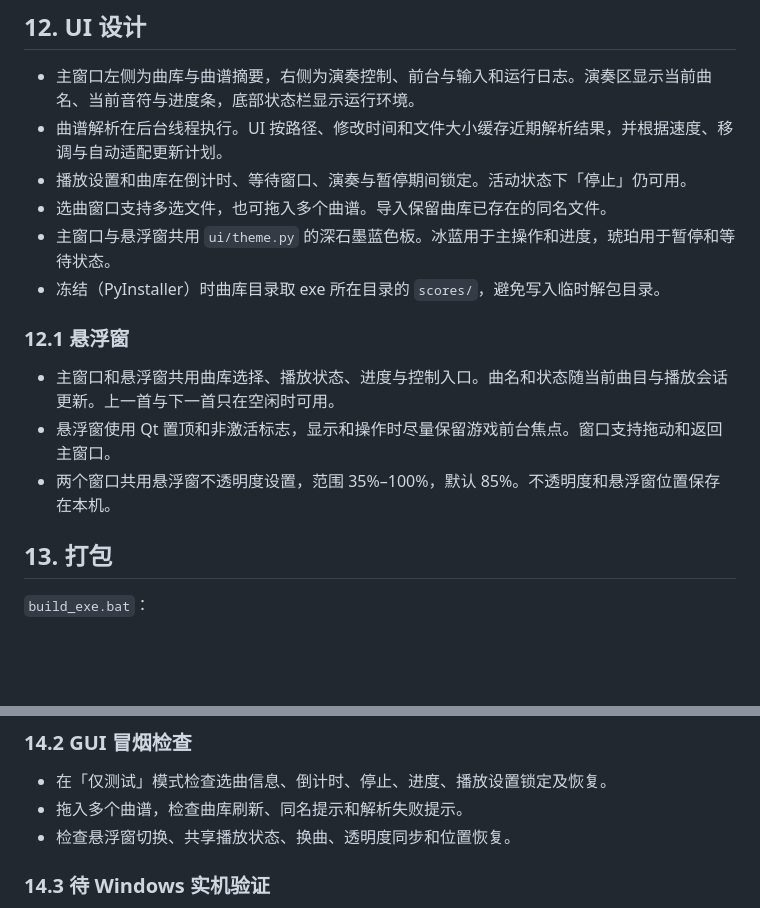
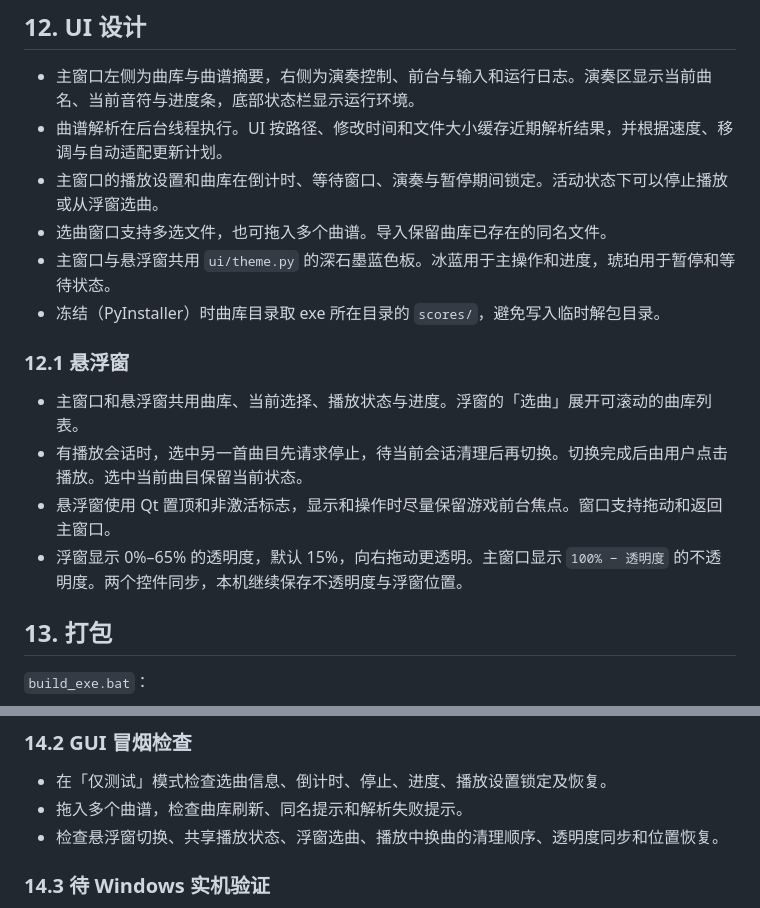
Before and after one commit to DamonBBQ/shushu-s-harmonica, a Markdown page: docs/DESIGN.md, 2 parts joined by grey strips. Drawn GitHub-style; blank space fills up the shorter version.

```diff
--- a/docs/DESIGN.md
+++ b/docs/DESIGN.md
@@ -288,16 +288,17 @@ GetForegroundWindow
 
 - 主窗口左侧为曲库与曲谱摘要，右侧为演奏控制、前台与输入和运行日志。演奏区显示当前曲名、当前音符与进度条，底部状态栏显示运行环境。
 - 曲谱解析在后台线程执行。UI 按路径、修改时间和文件大小缓存近期解析结果，并根据速度、移调与自动适配更新计划。
-- 播放设置和曲库在倒计时、等待窗口、演奏与暂停期间锁定。活动状态下「停止」仍可用。
+- 主窗口的播放设置和曲库在倒计时、等待窗口、演奏与暂停期间锁定。活动状态下可以停止播放或从浮窗选曲。
 - 选曲窗口支持多选文件，也可拖入多个曲谱。导入保留曲库已存在的同名文件。
 - 主窗口与悬浮窗共用 `ui/theme.py` 的深石墨蓝色板。冰蓝用于主操作和进度，琥珀用于暂停和等待状态。
 - 冻结（PyInstaller）时曲库目录取 exe 所在目录的 `scores/`，避免写入临时解包目录。
 
 ### 12.1 悬浮窗
 
-- 主窗口和悬浮窗共用曲库选择、播放状态、进度与控制入口。曲名和状态随当前曲目与播放会话更新。上一首与下一首只在空闲时可用。
+- 主窗口和悬浮窗共用曲库、当前选择、播放状态与进度。浮窗的「选曲」展开可滚动的曲库列表。
+- 有播放会话时，选中另一首曲目先请求停止，待当前会话清理后再切换。切换完成后由用户点击播放。选中当前曲目保留当前状态。
 - 悬浮窗使用 Qt 置顶和非激活标志，显示和操作时尽量保留游戏前台焦点。窗口支持拖动和返回主窗口。
-- 两个窗口共用悬浮窗不透明度设置，范围 35%–100%，默认 85%。不透明度和悬浮窗位置保存在本机。
+- 浮窗显示 0%–65% 的透明度，默认 15%，向右拖动更透明。主窗口显示 `100% − 透明度` 的不透明度。两个控件同步，本机继续保存不透明度与浮窗位置。
 
 ## 13. 打包
 
@@ -332,7 +333,7 @@ python -m unittest discover -s tests -v
 
 - 在「仅测试」模式检查选曲信息、倒计时、停止、进度、播放设置锁定及恢复。
 - 拖入多个曲谱，检查曲库刷新、同名提示和解析失败提示。
-- 检查悬浮窗切换、共享播放状态、换曲、透明度同步和位置恢复。
+- 检查悬浮窗切换、共享播放状态、浮窗选曲、播放中换曲的清理顺序、透明度同步和位置恢复。
 
 ### 14.3 待 Windows 实机验证
 
```
Also changed, not shown: README.md (+8 -5 lines), docs/mini-window.png, 4 other files.
